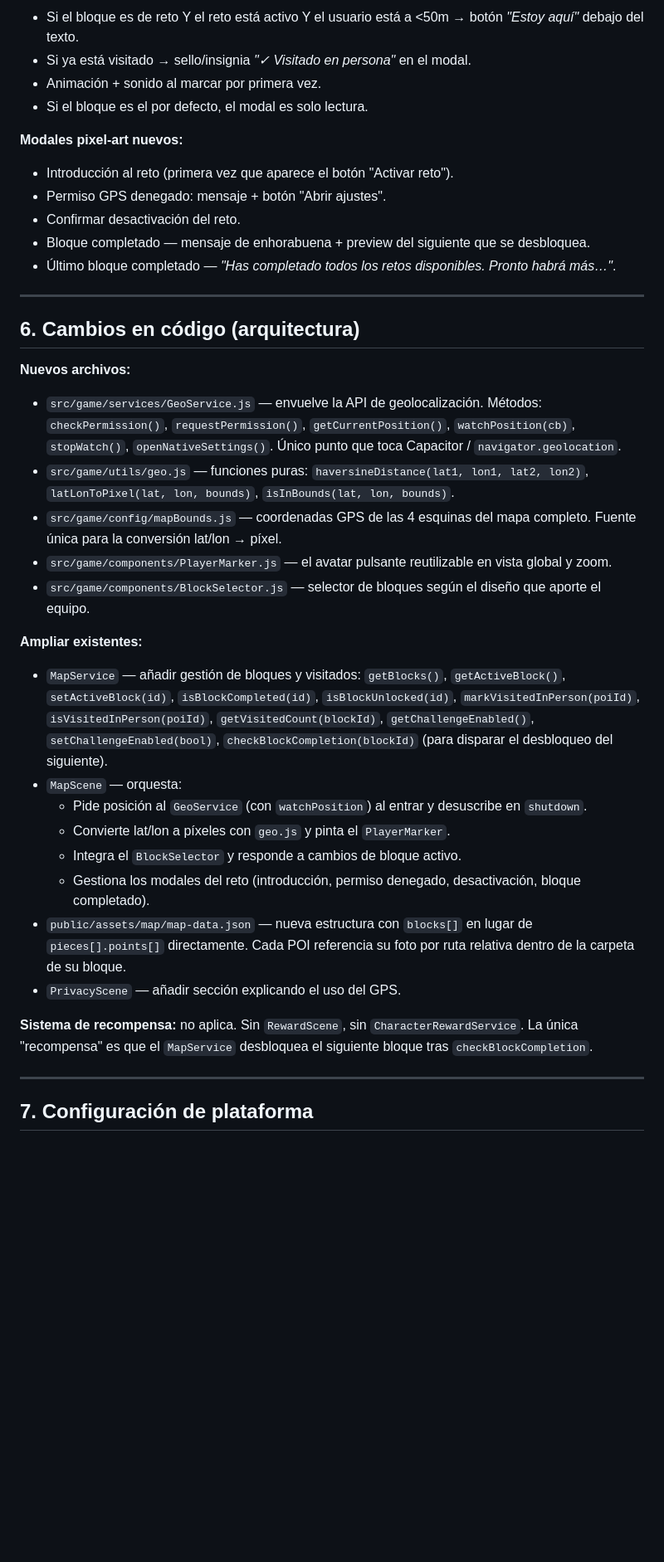
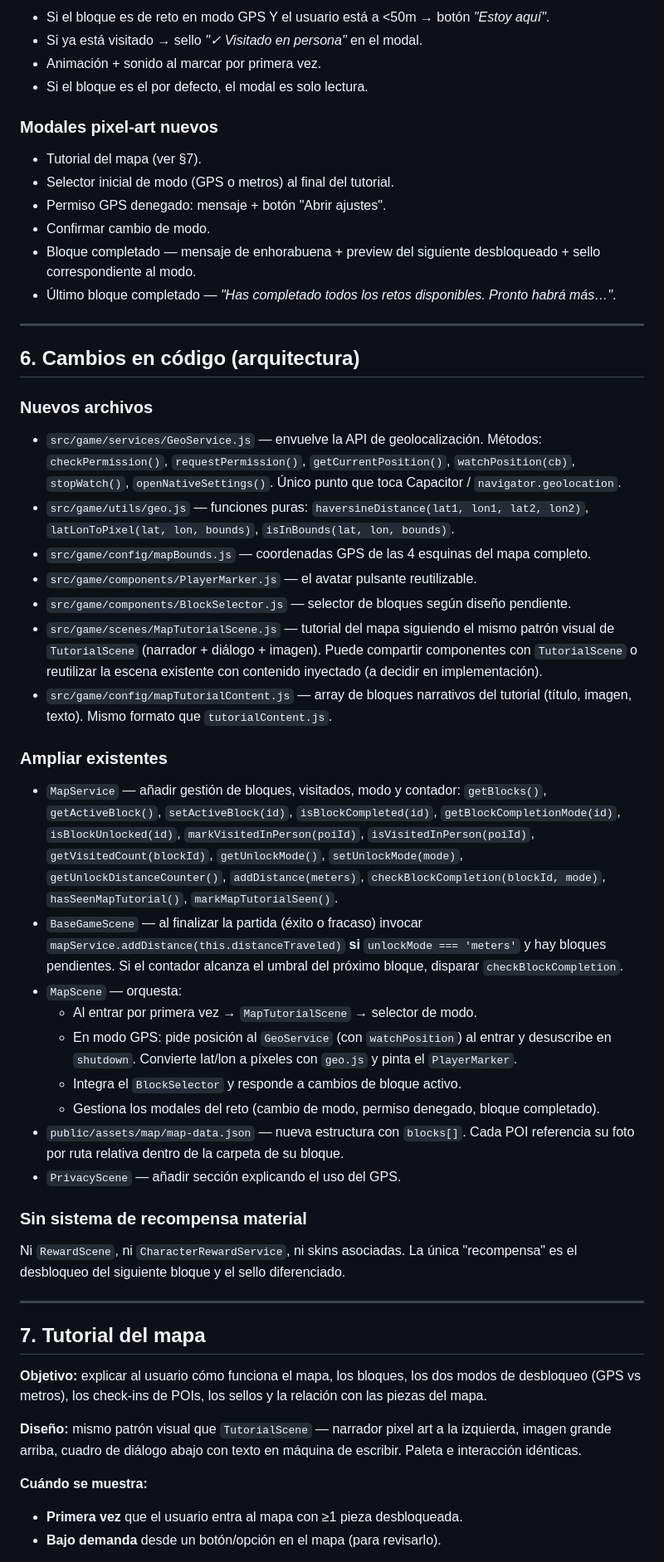
Before and after one commit to Luisao82/minijuego, a Markdown page: docs/reto-gps.md, the part around one of its changes. Shown at 83% size. Rendered like a GitHub page; blank space fills up the shorter version.

```diff
--- a/docs/reto-gps.md
+++ b/docs/reto-gps.md
@@ -138,17 +175,18 @@ arranque. Es la fuente de verdad.
 
-- Si el bloque es de reto Y el reto está activo Y el usuario está a <50m →
-  botón *"Estoy aquí"* debajo del texto.
-- Si ya está visitado → sello/insignia *"✓ Visitado en persona"* en el modal.
+- Si el bloque es de reto en modo GPS Y el usuario está a <50m → botón
+  *"Estoy aquí"*.
+- Si ya está visitado → sello *"✓ Visitado en persona"* en el modal.
 - Animación + sonido al marcar por primera vez.
 - Si el bloque es el por defecto, el modal es solo lectura.
 
-**Modales pixel-art nuevos:**
+### Modales pixel-art nuevos
 
-- Introducción al reto (primera vez que aparece el botón "Activar reto").
+- Tutorial del mapa (ver §7).
+- Selector inicial de modo (GPS o metros) al final del tutorial.
 - Permiso GPS denegado: mensaje + botón "Abrir ajustes".
-- Confirmar desactivación del reto.
-- Bloque completado — mensaje de enhorabuena + preview del siguiente que se
-  desbloquea.
+- Confirmar cambio de modo.
+- Bloque completado — mensaje de enhorabuena + preview del siguiente
+  desbloqueado + sello correspondiente al modo.
 - Último bloque completado — *"Has completado todos los retos disponibles.
   Pronto habrá más…"*.
 
@@ -156,7 +194,7 @@ arranque. Es la fuente de verdad.
 
 ## 6. Cambios en código (arquitectura)
 
-**Nuevos archivos:**
+### Nuevos archivos
 
 - `src/game/services/GeoService.js` — envuelve la API de geolocalización.
   Métodos: `checkPermission()`, `requestPermission()`, `getCurrentPosition()`,
@@ -165,38 +203,66 @@ arranque. Es la fuente de verdad.
 - `src/game/utils/geo.js` — funciones puras:
   `haversineDistance(lat1, lon1, lat2, lon2)`,
   `latLonToPixel(lat, lon, bounds)`, `isInBounds(lat, lon, bounds)`.
-- `src/game/config/mapBounds.js` — coordenadas GPS de las 4 esquinas del mapa
-  completo. Fuente única para la conversión lat/lon → píxel.
-- `src/game/components/PlayerMarker.js` — el avatar pulsante reutilizable en
-  vista global y zoom.
-- `src/game/components/BlockSelector.js` — selector de bloques según el
-  diseño que aporte el equipo.
+- `src/game/config/mapBounds.js` — coordenadas GPS de las 4 esquinas del
+  mapa completo.
+- `src/game/components/PlayerMarker.js` — el avatar pulsante reutilizable.
+- `src/game/components/BlockSelector.js` — selector de bloques según diseño
+  pendiente.
+- `src/game/scenes/MapTutorialScene.js` — tutorial del mapa siguiendo el
+  mismo patrón visual de `TutorialScene` (narrador + diálogo + imagen).
+  Puede compartir componentes con `TutorialScene` o reutilizar la escena
+  existente con contenido inyectado (a decidir en implementación).
+- `src/game/config/mapTutorialContent.js` — array de bloques narrativos
+  del tutorial (título, imagen, texto). Mismo formato que
+  `tutorialContent.js`.
 
-**Ampliar existentes:**
+### Ampliar existentes
 
-- `MapService` — añadir gestión de bloques y visitados:
+- `MapService` — añadir gestión de bloques, visitados, modo y contador:
   `getBlocks()`, `getActiveBlock()`, `setActiveBlock(id)`,
-  `isBlockCompleted(id)`, `isBlockUnlocked(id)`,
-  `markVisitedInPerson(poiId)`, `isVisitedInPerson(poiId)`,
-  `getVisitedCount(blockId)`, `getChallengeEnabled()`,
-  `setChallengeEnabled(bool)`, `checkBlockCompletion(blockId)` (para disparar
-  el desbloqueo del siguiente).
+  `isBlockCompleted(id)`, `getBlockCompletionMode(id)`,
+  `isBlockUnlocked(id)`, `markVisitedInPerson(poiId)`,
+  `isVisitedInPerson(poiId)`, `getVisitedCount(blockId)`,
+  `getUnlockMode()`, `setUnlockMode(mode)`,
+  `getUnlockDistanceCounter()`, `addDistance(meters)`,
+  `checkBlockCompletion(blockId, mode)`,
+  `hasSeenMapTutorial()`, `markMapTutorialSeen()`.
+- `BaseGameScene` — al finalizar la partida (éxito o fracaso) invocar
+  `mapService.addDistance(this.distanceTraveled)` **si**
+  `unlockMode === 'meters'` y hay bloques pendientes. Si el contador
+  alcanza el umbral del próximo bloque, disparar `checkBlockCompletion`.
 - `MapScene` — orquesta:
-  - Pide posición al `GeoService` (con `watchPosition`) al entrar y desuscribe
-    en `shutdown`.
-  - Convierte lat/lon a píxeles con `geo.js` y pinta el `PlayerMarker`.
+  - Al entrar por primera vez → `MapTutorialScene` → selector de modo.
+  - En modo GPS: pide posición al `GeoService` (con `watchPosition`) al
+    entrar y desuscribe en `shutdown`. Convierte lat/lon a píxeles con
+    `geo.js` y pinta el `PlayerMarker`.
   - Integra el `BlockSelector` y responde a cambios de bloque activo.
-  - Gestiona los modales del reto (introducción, permiso denegado,
-    desactivación, bloque completado).
-- `public/assets/map/map-data.json` — nueva estructura con `blocks[]` en
-  lugar de `pieces[].points[]` directamente. Cada POI referencia su foto por
-  ruta relativa dentro de la carpeta de su bloque.
+  - Gestiona los modales del reto (cambio de modo, permiso denegado,
+    bloque completado).
+- `public/assets/map/map-data.json` — nueva estructura con `blocks[]`. Cada
+  POI referencia su foto por ruta relativa dentro de la carpeta de su
+  bloque.
 - `PrivacyScene` — añadir sección explicando el uso del GPS.
 
-**Sistema de recompensa:** no aplica. Sin `RewardScene`, sin
-`CharacterRewardService`. La única "recompensa" es que el `MapService`
-desbloquea el siguiente bloque tras `checkBlockCompletion`.
+### Sin sistema de recompensa material
+
+Ni `RewardScene`, ni `CharacterRewardService`, ni skins asociadas. La única
+"recompensa" es el desbloqueo del siguiente bloque y el sello diferenciado.
 
 ---
 
-## 7. Configuración de plataforma
+## 7. Tutorial del mapa
+
+**Objetivo:** explicar al usuario cómo funciona el mapa, los bloques, los
+dos modos de desbloqueo (GPS vs metros), los check-ins de POIs, los sellos
+y la relación con las piezas del mapa.
+
+**Diseño:** mismo patrón visual que `TutorialScene` — narrador pixel art a
+la izquierda, imagen grande arriba, cuadro de diálogo abajo con texto en
+máquina de escribir. Paleta e interacción idénticas.
+
+**Cuándo se muestra:**
+
+- **Primera vez** que el usuario entra al mapa con ≥1 pieza desbloqueada.
+- **Bajo demanda** desde un botón/opción en el mapa (para revisarlo).
+
```
Also changed, not shown: other parts of docs/reto-gps.md (+183 -103 lines).
